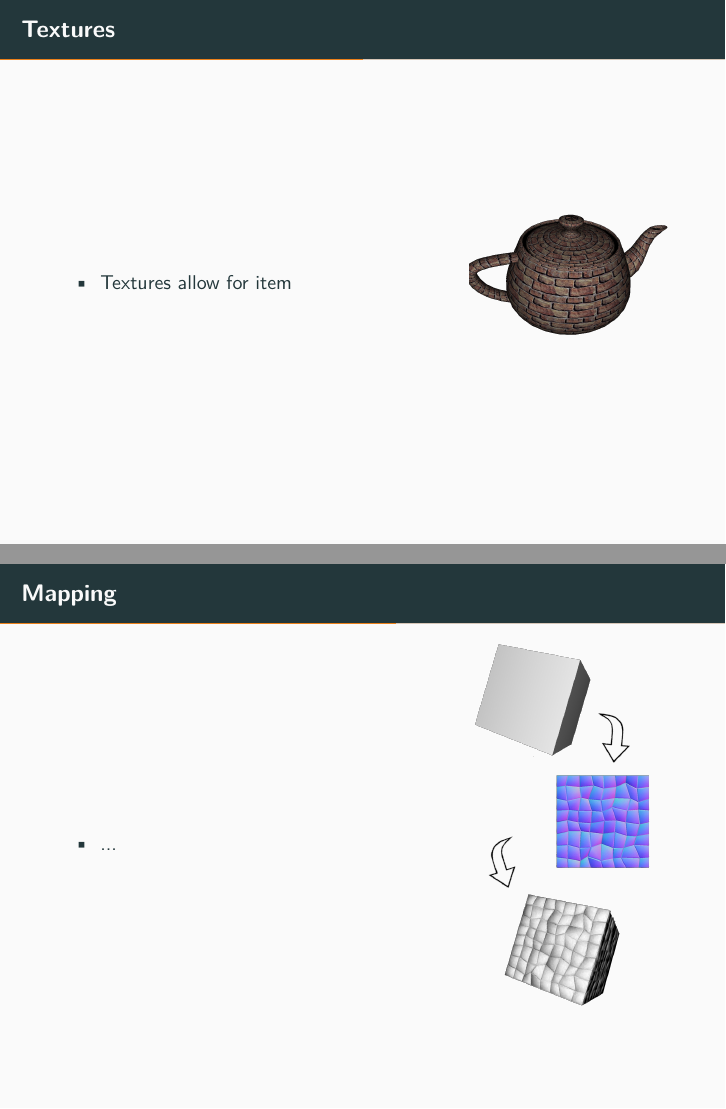
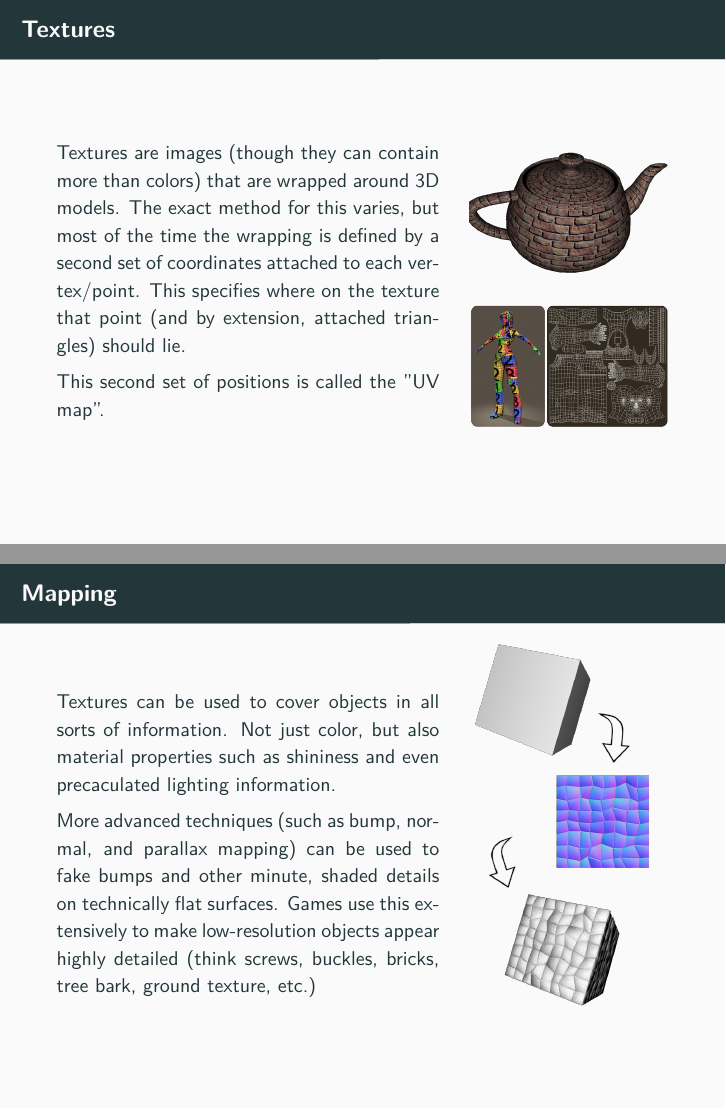
Before and after one commit to doctorocclusion/lug-cg-talk, LaTeX slides (computer_graphics.tex): pages 16 and 17 of 29 before the commit and pages 17 and 18 of 30 after it, joined at a grey line. Compiled offline with pdfLaTeX.

Commit message:
More Slides

```diff
--- a/computer_graphics.tex
+++ b/computer_graphics.tex
@@ -203,20 +220,40 @@
 \begin{frame}{Textures}
     \splitslide{0.65}{.7em}{
         \small
-        \begin{itemize}
-            \item Textures allow for item
-        \end{itemize}
+
+         Textures are images (though they can contain more than colors) that
+         are wrapped around 3D models. The exact method for this varies, but
+         most of the time the wrapping is defined by a second set of
+         coordinates attached to each vertex/point. This specifies where on
+         the texture that point (and by extension, attached triangles) should
+         lie.
+
+         \vspace{1ex}
+
+         This second set of positions is called the "UV map".
+
     }{
-        \includegraphics[width=\textwidth]{graphics/teapot_brick}
+        \includegraphics[width=\textwidth]{graphics/teapot_brick} \\
+        \includegraphics[width=\textwidth]{graphics/uv_map}
     }
 \end{frame}
 
 \begin{frame}{Mapping}
     \splitslide{0.65}{.7em}{
         \small
-        \begin{itemize}
-            \item ...
-        \end{itemize}
+
+        Textures can be used to cover objects in all sorts of information. Not
+        just color, but also material properties such as shininess and even
+        precaculated lighting information.
+
+        \vspace{1ex}
+
+        More advanced techniques (such as bump, normal, and parallax mapping)
+        can be used to fake bumps and other minute, shaded details on
+        technically flat surfaces. Games use this extensively to make low-%
+        resolution objects appear highly detailed (think screws, buckles,
+        bricks, tree bark, ground texture, etc.)
+
     }{
         \includegraphics[width=\textwidth]{graphics/normal_map}
     }
```
Also changed, not shown: graphics/pencil_phong.jpg (added), graphics/pencil_phong.png (added), graphics/phong.png (added), graphics/uv_map.png (added), computer_graphics.tex (42 more changed lines).
